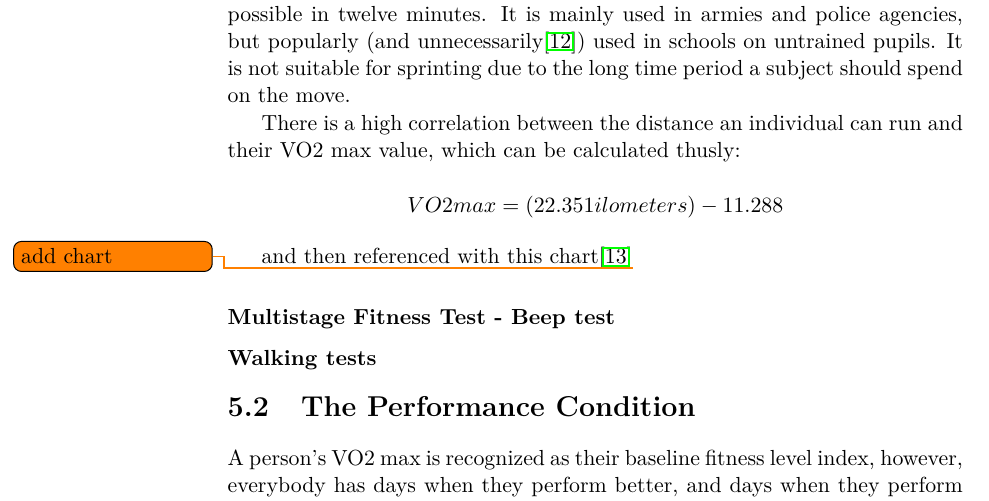
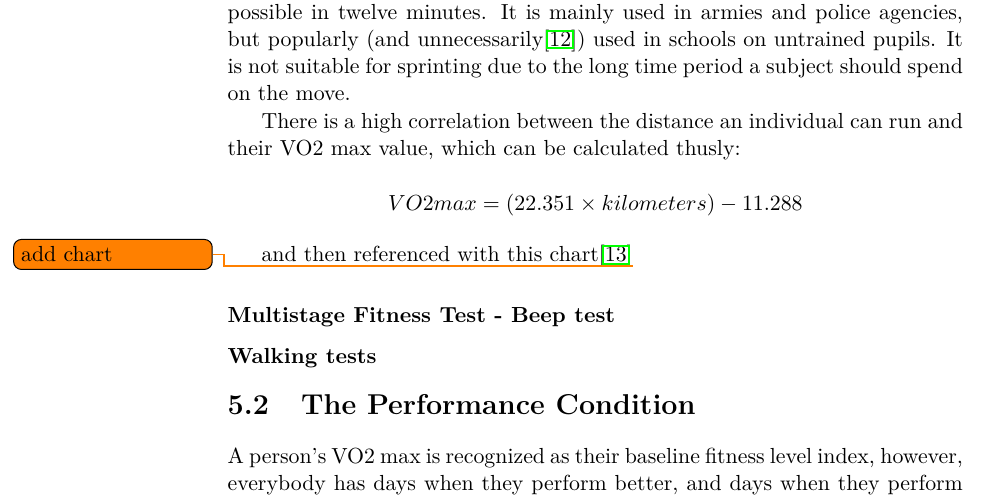
Before and after one commit to faedrielle/bachelors-thesis-text, a LaTeX thesis (main.tex, which reads Chapters/FitnessAssess.tex): part of page 36 of 47, cut so that both start at the same text. Compiled offline with pdfLaTeX.

Commit message:
Updates from Overleaf

```diff
--- a/Chapters/FitnessAssess.tex
+++ b/Chapters/FitnessAssess.tex
@@ -26,7 +26,7 @@ It is not suitable for sprinting due to the long time period a subject should sp
 
 There is a high correlation between the distance an individual can run and their VO2 max value, which can be calculated thusly:
 
-\[VO2max = (22.351 \multiply kilometers) - 11.288\]
+\[VO2max = (22.351 \times kilometers) - 11.288\]
 
 and then referenced with this chart\cite{cooper-vo2max}\todo{add chart}
 
```
Also changed, not shown: mybibliographyfile.bib (+1 -1 lines).
